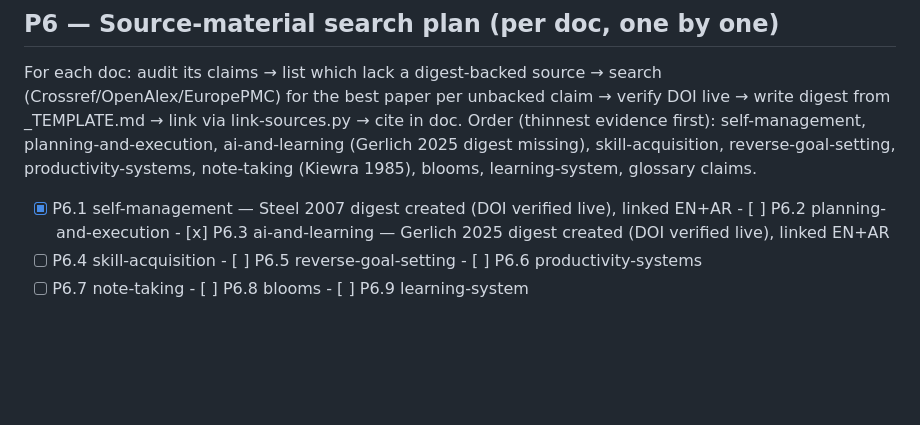
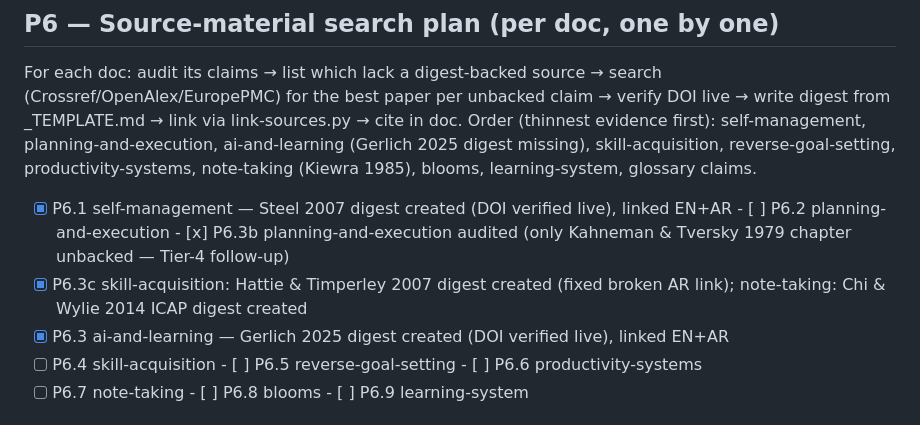
Before and after one commit to bedo22/Learning, a Markdown page: reference/IMPROVEMENT-PLAN.md, the part around the change. Rendered like a GitHub page; blank space fills up the shorter version.

```diff
--- a/reference/IMPROVEMENT-PLAN.md
+++ b/reference/IMPROVEMENT-PLAN.md
@@ -56,7 +56,9 @@ write digest from _TEMPLATE.md → link via link-sources.py → cite in doc.
 Order (thinnest evidence first): self-management, planning-and-execution, ai-and-learning
 (Gerlich 2025 digest missing), skill-acquisition, reverse-goal-setting, productivity-systems,
 note-taking (Kiewra 1985), blooms, learning-system, glossary claims.
-- [x] P6.1 self-management — Steel 2007 digest created (DOI verified live), linked EN+AR   - [ ] P6.2 planning-and-execution   - [x] P6.3 ai-and-learning — Gerlich 2025 digest created (DOI verified live), linked EN+AR
+- [x] P6.1 self-management — Steel 2007 digest created (DOI verified live), linked EN+AR   - [ ] P6.2 planning-and-execution   - [x] P6.3b planning-and-execution audited (only Kahneman & Tversky 1979 chapter unbacked — Tier-4 follow-up)
+- [x] P6.3c skill-acquisition: Hattie & Timperley 2007 digest created (fixed broken AR link); note-taking: Chi & Wylie 2014 ICAP digest created
+- [x] P6.3 ai-and-learning — Gerlich 2025 digest created (DOI verified live), linked EN+AR
 - [ ] P6.4 skill-acquisition - [ ] P6.5 reverse-goal-setting    - [ ] P6.6 productivity-systems
 - [ ] P6.7 note-taking       - [ ] P6.8 blooms                  - [ ] P6.9 learning-system
 
```
Also changed, not shown: reference/GLOSSARY-DESIGN.md (added, +57 -0 lines).
